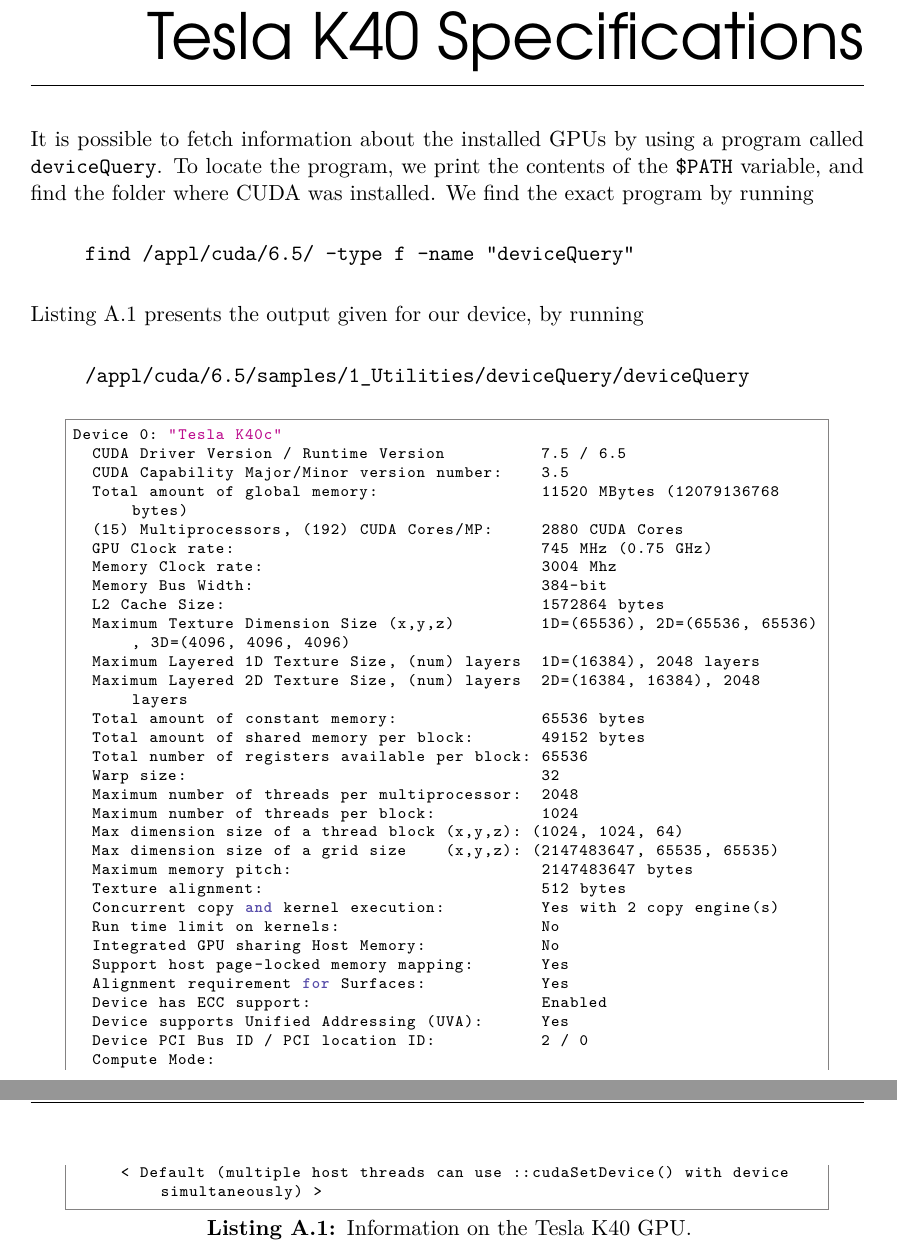
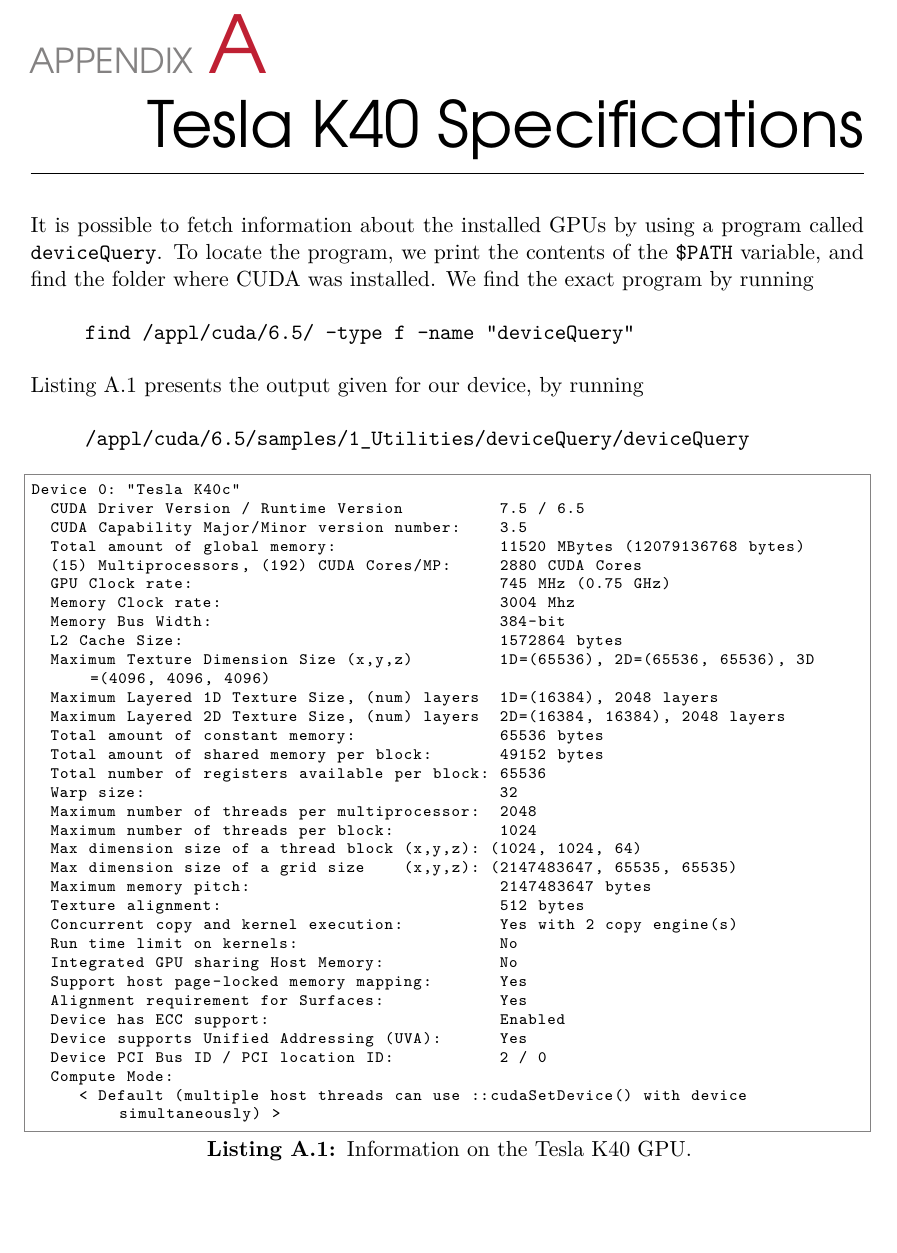
Before and after one commit to Obeyed/dtu-hpc-course, a LaTeX thesis (report/report.tex, which reads report/appendices/tesla-k40-specifications.tex): two parts of pages 15 and 16 of 17 before the commit and part of page 15 of 16 after it, the two joined at a grey line, cut at the place of the change, the shorter picture padded with empty space. Compiled offline with XeLaTeX; a missing font is replaced by an installed copy or a similar font.

Commit message:
updated appendix listing

```diff
--- a/report/appendices/tesla-k40-specifications.tex
+++ b/report/appendices/tesla-k40-specifications.tex
@@ -15,7 +15,7 @@
   \ttt{/appl/cuda/6.5/samples/1\_Utilities/deviceQuery/deviceQuery}
 \end{quote}
 
-\begin{lstlisting}[numbers=none, caption={Information on the Tesla K40 GPU}, label={lst:tesla k40}]
+\begin{lstlisting}[language={}, xleftmargin=0.0pt, xrightmargin=0.0pt, numbers=none, caption={Information on the Tesla K40 GPU}, label={lst:tesla k40}]
 Device 0: "Tesla K40c"
   CUDA Driver Version / Runtime Version          7.5 / 6.5
   CUDA Capability Major/Minor version number:    3.5
```
